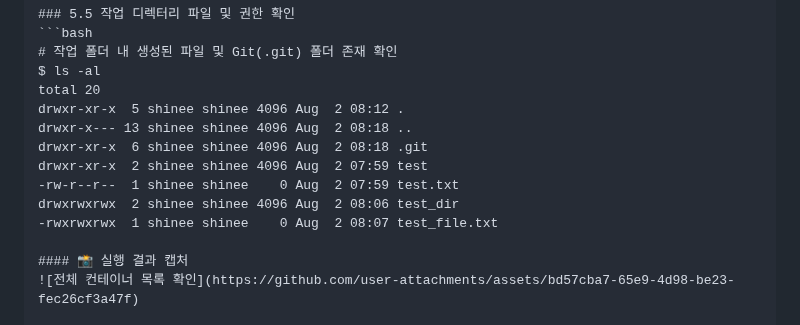
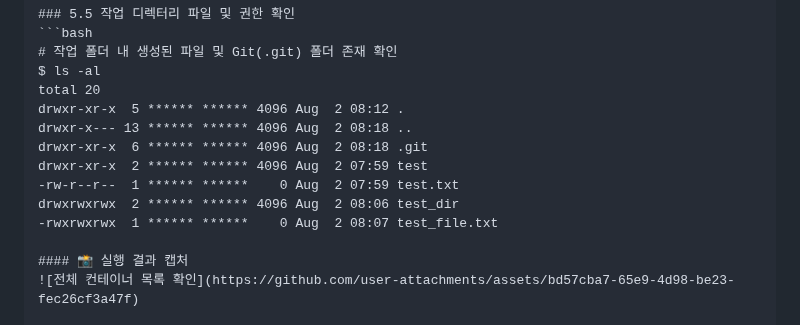
Before and after one commit to roe-e/ro-codyssey, a Markdown page: README.md, the part around the change. Drawn GitHub-style.

```diff
--- a/README.md
+++ b/README.md
@@ -172,13 +172,13 @@ $ git config user.email "**********.*****.com"
 # 작업 폴더 내 생성된 파일 및 Git(.git) 폴더 존재 확인
 $ ls -al
 total 20
-drwxr-xr-x  5 shinee shinee 4096 Aug  2 08:12 .
-drwxr-x--- 13 shinee shinee 4096 Aug  2 08:18 ..
-drwxr-xr-x  6 shinee shinee 4096 Aug  2 08:18 .git
-drwxr-xr-x  2 shinee shinee 4096 Aug  2 07:59 test
--rw-r--r--  1 shinee shinee    0 Aug  2 07:59 test.txt
-drwxrwxrwx  2 shinee shinee 4096 Aug  2 08:06 test_dir
--rwxrwxrwx  1 shinee shinee    0 Aug  2 08:07 test_file.txt
+drwxr-xr-x  5 ****** ****** 4096 Aug  2 08:12 .
+drwxr-x--- 13 ****** ****** 4096 Aug  2 08:18 ..
+drwxr-xr-x  6 ****** ****** 4096 Aug  2 08:18 .git
+drwxr-xr-x  2 ****** ****** 4096 Aug  2 07:59 test
+-rw-r--r--  1 ****** ******    0 Aug  2 07:59 test.txt
+drwxrwxrwx  2 ****** ****** 4096 Aug  2 08:06 test_dir
+-rwxrwxrwx  1 ****** ******    0 Aug  2 08:07 test_file.txt
 
 #### 📸 실행 결과 캡처
 ![전체 컨테이너 목록 확인](https://github.com/user-attachments/assets/bd57cba7-65e9-4d98-be23-fec26cf3a47f)
```
